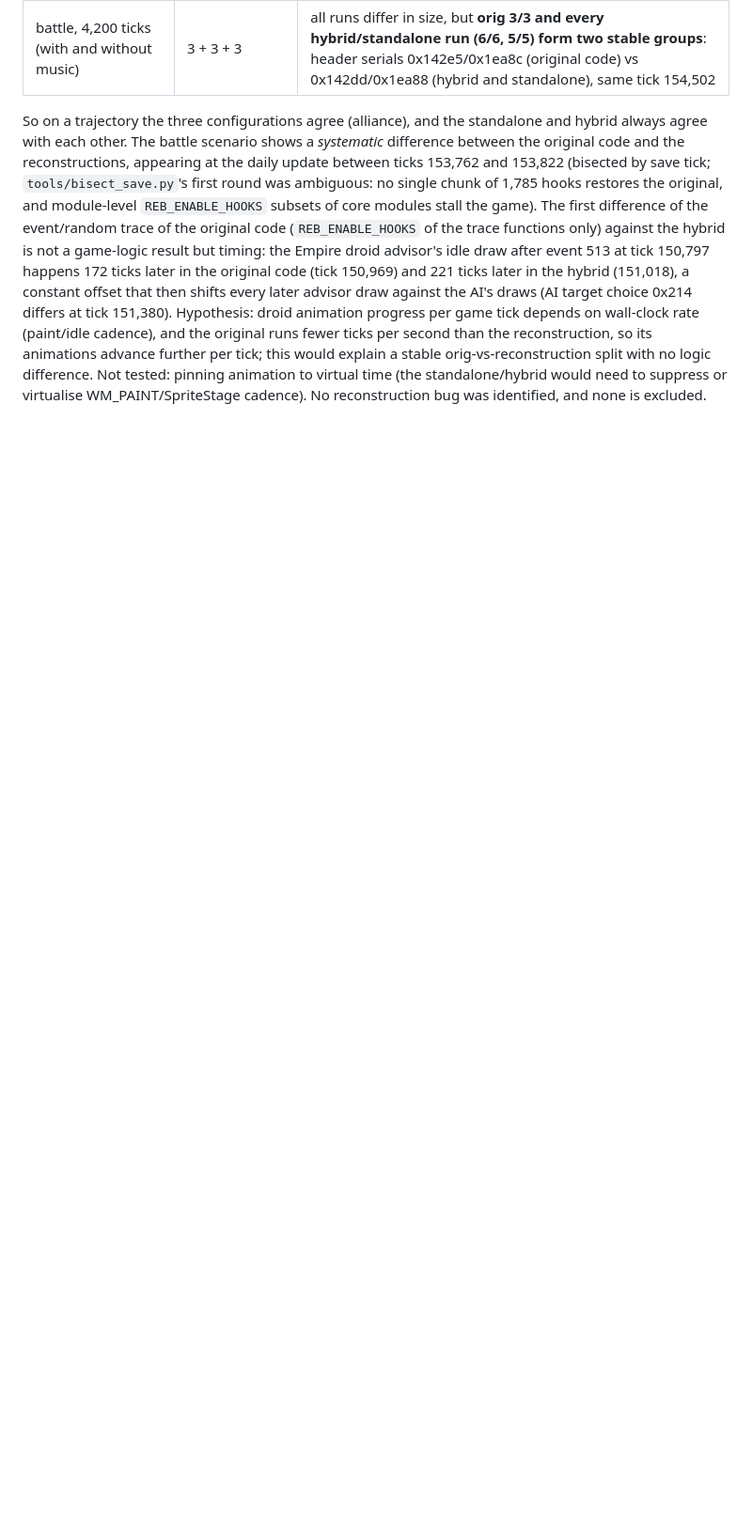
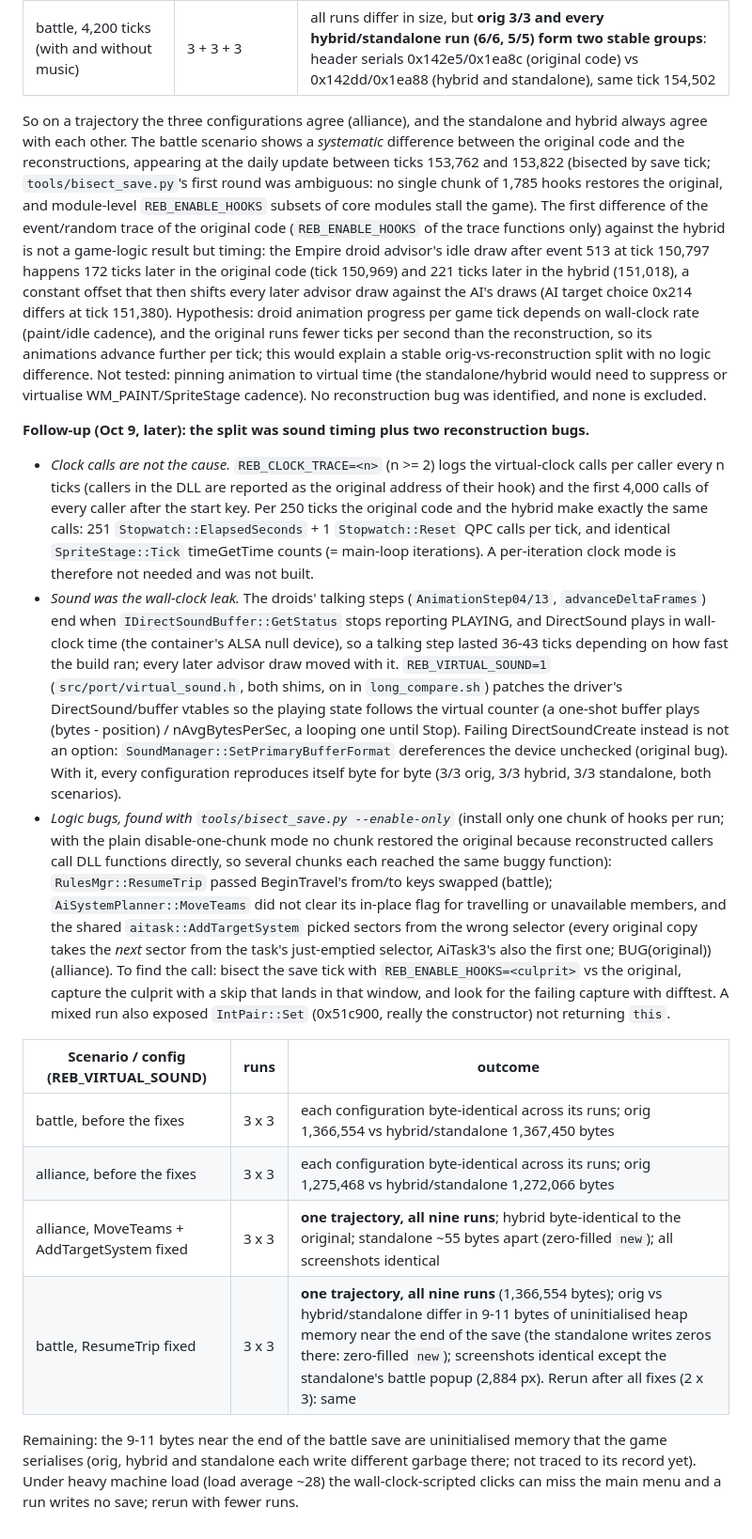
Before and after one commit to bicyclespokesperson/rebellion_modernized, a Markdown page: docs/phase3_plan.md, the part around the change. Shown at 94% size. Drawn GitHub-style; blank space fills up the shorter version.

Commit message:
docs: long-run fidelity follow-up (virtual sound, clock-count check, three AI/rules fixes, results)
Co-Authored-By: Claude Opus 5.5 <noreply@anthropic.com>
Claude-Session: https://claude.ai/code/session_01KBBCeSrzVgeTkvQdTAY1Bx

```diff
--- a/docs/phase3_plan.md
+++ b/docs/phase3_plan.md
@@ -298,3 +298,38 @@ droid animation progress per game tick depends on wall-clock rate (paint/idle ca
 reconstruction, so its animations advance further per tick; this would explain a stable orig-vs-reconstruction split with no logic difference.
 Not tested: pinning animation to virtual time (the standalone/hybrid would need to suppress or virtualise WM_PAINT/SpriteStage cadence).
 No reconstruction bug was identified, and none is excluded.
+
+**Follow-up (Oct 9, later): the split was sound timing plus two reconstruction bugs.**
+
+- *Clock calls are not the cause.* `REB_CLOCK_TRACE=<n>` (n >= 2) logs the virtual-clock calls per caller every n ticks (callers in the
+  DLL are reported as the original address of their hook) and the first 4,000 calls of every caller after the start key. Per 250
+  ticks the original code and the hybrid make exactly the same calls: 251 `Stopwatch::ElapsedSeconds` + 1 `Stopwatch::Reset` QPC calls
+  per tick, and identical `SpriteStage::Tick` timeGetTime counts (= main-loop iterations). A per-iteration clock mode is therefore not
+  needed and was not built.
+- *Sound was the wall-clock leak.* The droids' talking steps (`AnimationStep04/13`, `advanceDeltaFrames`) end when
+  `IDirectSoundBuffer::GetStatus` stops reporting PLAYING, and DirectSound plays in wall-clock time (the container's ALSA null device),
+  so a talking step lasted 36-43 ticks depending on how fast the build ran; every later advisor draw moved with it. `REB_VIRTUAL_SOUND=1`
+  (`src/port/virtual_sound.h`, both shims, on in `long_compare.sh`) patches the driver's DirectSound/buffer vtables so the playing
+  state follows the virtual counter (a one-shot buffer plays (bytes - position) / nAvgBytesPerSec, a looping one until Stop). Failing
+  DirectSoundCreate instead is not an option: `SoundManager::SetPrimaryBufferFormat` dereferences the device unchecked (original bug).
+  With it, every configuration reproduces itself byte for byte (3/3 orig, 3/3 hybrid, 3/3 standalone, both scenarios).
+- *Logic bugs, found with `tools/bisect_save.py --enable-only`* (install only one chunk of hooks per run; with the plain
+  disable-one-chunk mode no chunk restored the original because reconstructed callers call DLL functions directly, so several chunks
+  each reached the same buggy function): `RulesMgr::ResumeTrip` passed BeginTravel's from/to keys swapped (battle);
+  `AiSystemPlanner::MoveTeams` did not clear its in-place flag for travelling or unavailable members, and the shared
+  `aitask::AddTargetSystem` picked sectors from the wrong selector (every original copy takes the *next* sector from the task's
+  just-emptied selector, AiTask3's also the first one; BUG(original)) (alliance). To find the call:
+  bisect the save tick with `REB_ENABLE_HOOKS=<culprit>` vs the original, capture the culprit with a skip that lands in that window,
+  and look for the failing capture with difftest. A mixed run also exposed `IntPair::Set` (0x51c900, really the constructor) not
+  returning `this`.
+
+| Scenario / config (REB_VIRTUAL_SOUND) | runs | outcome |
+|---|---|---|
+| battle, before the fixes | 3 x 3 | each configuration byte-identical across its runs; orig 1,366,554 vs hybrid/standalone 1,367,450 bytes |
+| alliance, before the fixes | 3 x 3 | each configuration byte-identical across its runs; orig 1,275,468 vs hybrid/standalone 1,272,066 bytes |
+| alliance, MoveTeams + AddTargetSystem fixed | 3 x 3 | **one trajectory, all nine runs**; hybrid byte-identical to the original; standalone ~55 bytes apart (zero-filled `new`); all screenshots identical |
+| battle, ResumeTrip fixed | 3 x 3 | **one trajectory, all nine runs** (1,366,554 bytes); orig vs hybrid/standalone differ in 9-11 bytes of uninitialised heap memory near the end of the save (the standalone writes zeros there: zero-filled `new`); screenshots identical except the standalone's battle popup (2,884 px). Rerun after all fixes (2 x 3): same |
+
+Remaining: the 9-11 bytes near the end of the battle save are uninitialised memory that the game serialises (orig, hybrid and
+standalone each write different garbage there; not traced to its record yet). Under heavy machine load (load average ~28) the
+wall-clock-scripted clicks can miss the main menu and a run writes no save; rerun with fewer runs.
```
